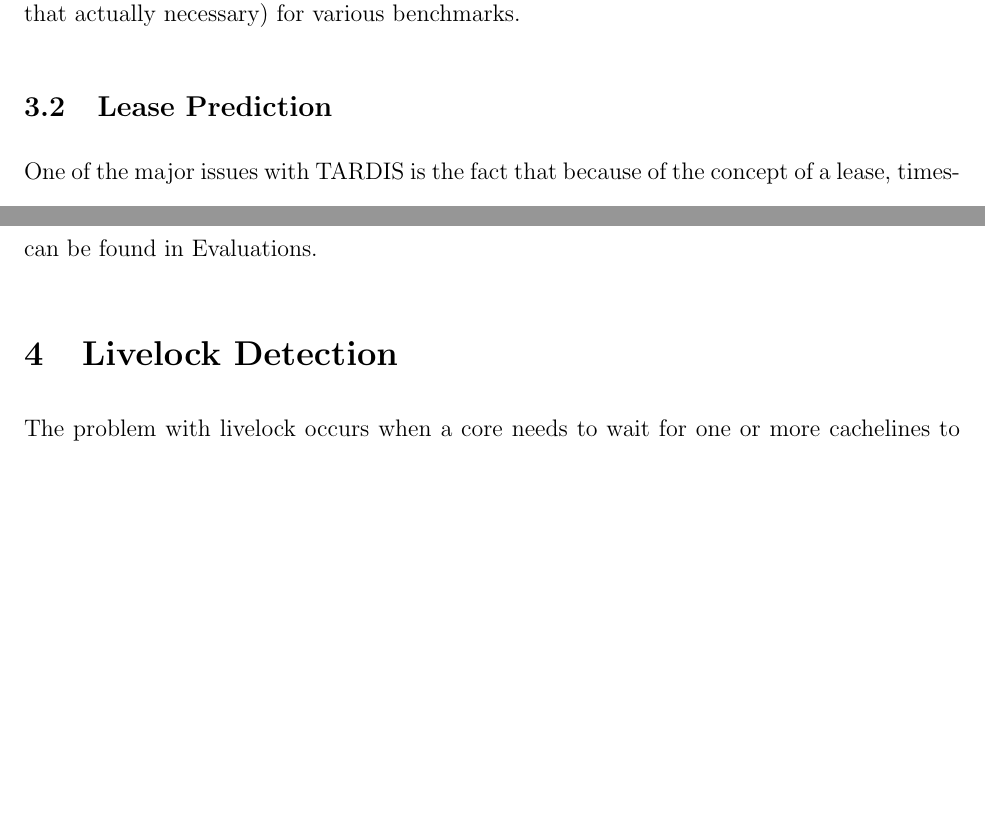
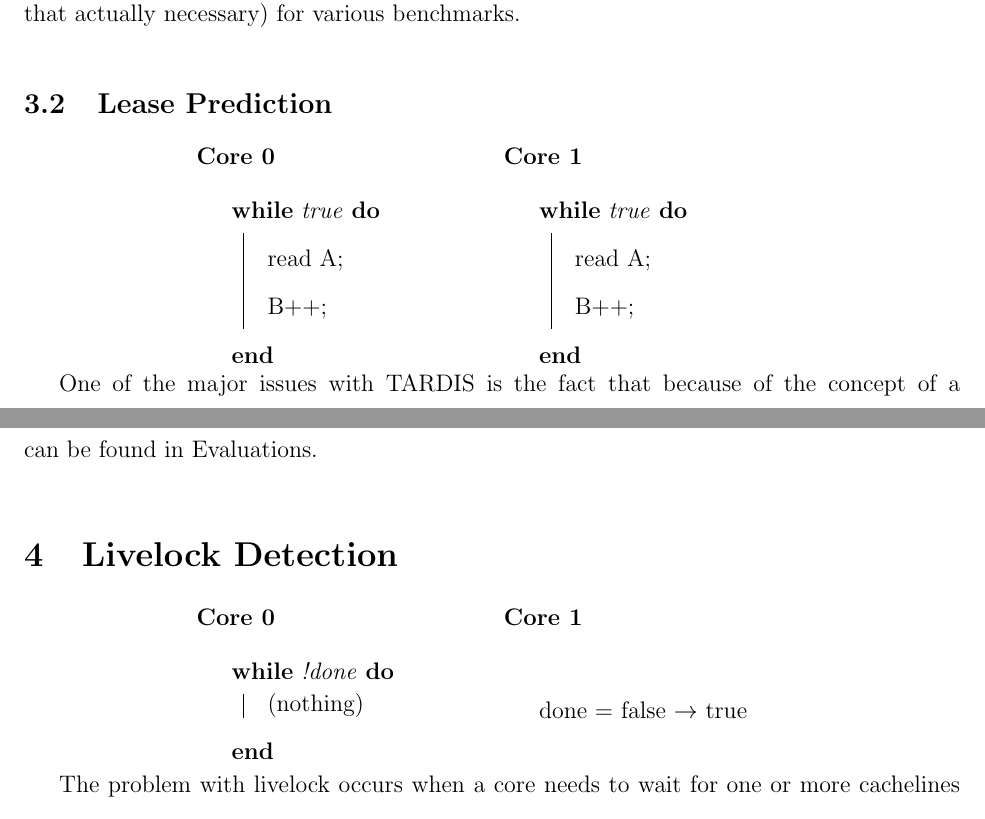
Before and after one commit to liuhenry4428/TARDIS-Paper, a LaTeX paper (report.tex): two parts of pages 5 and 6 of 8 before the commit and two parts of pages 5 and 6 of 9 after it, joined at a grey line, cut so that both start at the same text, the shorter picture padded with empty space. Compiled offline with pdfLaTeX.

Commit message:
Added Equations

```diff
--- a/report.tex
+++ b/report.tex
@@ -1,6 +1,5 @@
 \documentclass[12pt]{article}
-\usepackage{graphicx}
-\graphicspath{ {images/} }
+\usepackage[]{algorithm2e}
 \usepackage{setspace}
 \usepackage[margin=1in]{geometry}
 \usepackage{graphicx}
@@ -56,6 +55,29 @@ In this section, we will detail the three optimizations we  have implemented to
 One of the major structural changes implemented in TARDIS is the inclusion of two timestamps in each cacheline. This translates to a large additional requirement for memory, so the optimization of timestamp compression was researched to reduce storage costs. We exploit the fact that the two timestamps of each cacheline are usually fairly close, so we implement a base timestamp (bts) and a delta = rts-wts, the difference between the timestamps. The timestamps were originally 64 bits each, so two timestamps per 512 bits of data is a 25\% storage overhead, and not efficient.  With the bts and delta, we were able to dramatically reduce storage costs, but we encountered the problem with timestamp rollover, where a timestamp would numerically increase beyond what the bts + delta scheme could support.
 
 \subsection{Lease Prediction}
+\begin{center}
+
+\begin{tabular}{p{5cm} p{5cm}}
+	\textbf{Core 0} & \textbf{Core 1} \\
+	\begin{algorithm}[H]
+		\While{true}{
+			read A\;
+			B++\;
+		}
+
+\end{algorithm}
+&
+\begin{algorithm}[H]
+		\While{true}{
+			read A\;
+			B++\;
+		}
+\end{algorithm}
+\\
+\end{tabular}
+
+\end{center}
+
 One of the major issues with TARDIS is the fact that because of the concept of a lease, timestamps, specifically the PTS, will increase rapidly if a cacheline is write-intensive. Consider the example above. Assume the lease is arbitrarily chosen as 10. Since B is write-intensive, many renew requests for exclusive ownership will be made to maintain coherence between the two cores, thus causing the PTS to increment quickly in steps of 10. Therefore, although A is read-only, the cacheline needs to be repetitively renewed unnecessarily, as its lease constantly expires. Since renew requests incur extra latency and network traffic, this primitive static lease protocol is undesirable.
 Further motivating the need for a better lease protocol can be seen in \ref{fig:renewals}. For certain benchmarks, about 60\% of requests are renews, while a significantly small percentage of renewal requests are miss speculations, which are necessary renews.
 
@@ -73,6 +95,24 @@ The basic implementation idea is that if data is renewed, then we progressively
 Since this lease protocol is a very broad idea, we developed implementations that require several parameters, or different variations. One parameter is the value of n. If n is larger, this could allow for a more calibrated lease predictor, as the number of states increases exponentially, but also creates much more storage overhead (extra n bits per cacheline). Another choice is either decrementing the state progressively when a line requests exclusive ownership (10 → 01) or clearing the state counter immediately (10 → 00). In either case though, if a lease expires, we increment the state from 00 to 01, for example. The third parameter to be examined is the mapping from state to the actual lease. We have two basic algorithms, one is an exponentially growing lease and the other is a linearly growing one. Both are similar in nature, and revolve around the same ideas previously mentioned, but increase differently, as evident from the names. We also investigate the effect of using different start points for the lease (the lease assigned to 00), and the increase factor (how much a previous lease is added, or multiplied by). The sweep studies for these parameters can be found in Evaluations.
 
 \section{Livelock Detection}
+
+\begin{center}
+
+	\begin{tabular}{p{5cm} p{5cm}}
+		\textbf{Core 0} & \textbf{Core 1} \\
+		\begin{algorithm}[H]
+			\While{!done}
+			{(nothing)}
+
+		\end{algorithm}
+		&
+		\begin{algorithm}[H]
+			done = false $\rightarrow$  true
+		\end{algorithm}
+		\\
+	\end{tabular}
+
+\end{center}
 
 The problem with livelock occurs when a core needs to wait for one or more cachelines to satisfy certain parameters before continuing forward. However, those cachelines never change because PTS does not increase since the core’s processes are not going forward in the first place. Take  the example above. Core 0 is waiting for done to be true before continuing via an empty while loop. Core 0 will never realize that done becomes true because an empty loop will not increase the core’s PTS. We developed three solutions to this.
 
```
Also changed, not shown: report.pdf, 3 other files.
